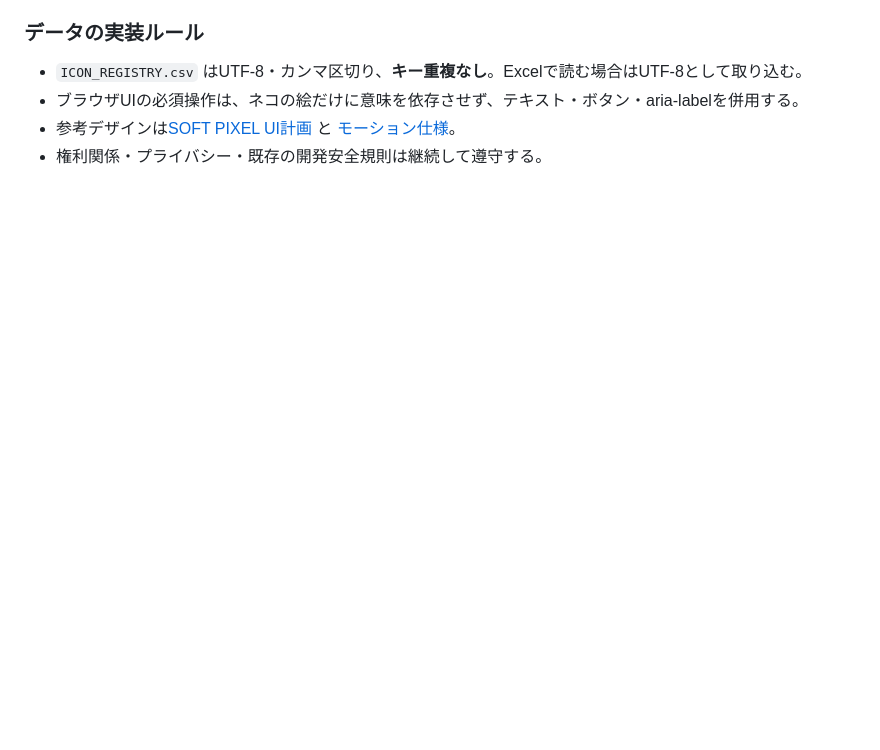
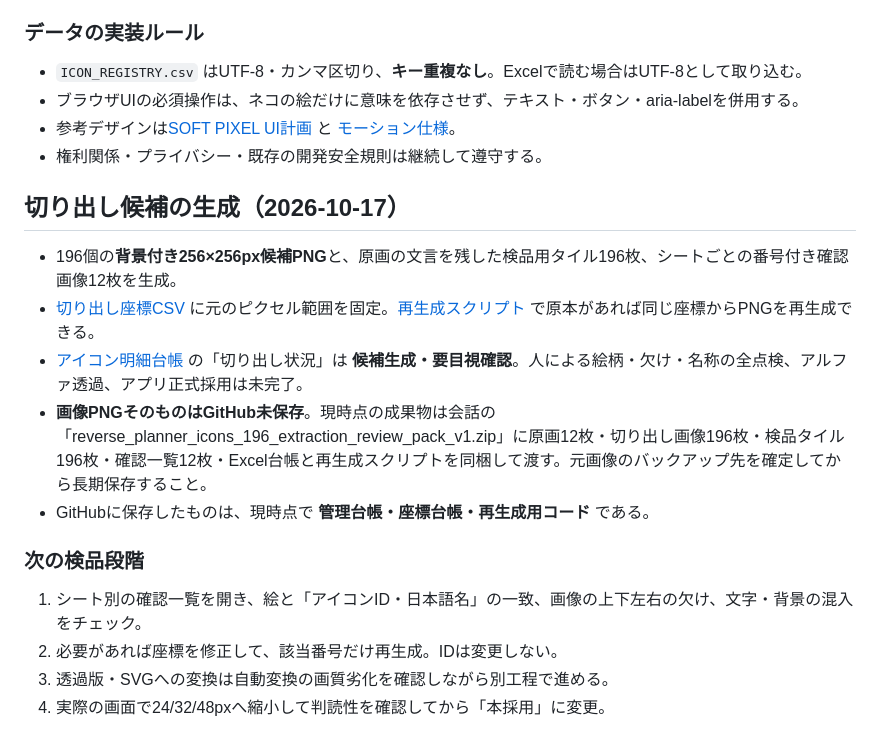
Before and after one commit to moyashimisosoup/reverse-planner, a Markdown page: docs/icons/README.md, the part around the change. GitHub-like rendering; blank space fills up the shorter version.

Commit message:
docs(icons): record crop candidates, source preservation and visual QA gates

```diff
--- a/docs/icons/README.md
+++ b/docs/icons/README.md
@@ -38,3 +38,18 @@
 - ブラウザUIの必須操作は、ネコの絵だけに意味を依存させず、テキスト・ボタン・aria-labelを併用する。
 - 参考デザインは[SOFT PIXEL UI計画](../UI_V02_PLAN.md) と [モーション仕様](../MOTION_SPEC_V02.md)。
 - 権利関係・プライバシー・既存の開発安全規則は継続して遵守する。
+
+## 切り出し候補の生成（2026-10-17）
+
+- 196個の**背景付き256×256px候補PNG**と、原画の文言を残した検品用タイル196枚、シートごとの番号付き確認画像12枚を生成。
+- [切り出し座標CSV](CROP_COORDINATES.csv) に元のピクセル範囲を固定。[再生成スクリプト](extract_icons.py) で原本があれば同じ座標からPNGを再生成できる。
+- [アイコン明細台帳](ICON_REGISTRY.csv) の「切り出し状況」は **候補生成・要目視確認**。人による絵柄・欠け・名称の全点検、アルファ透過、アプリ正式採用は未完了。
+- **画像PNGそのものはGitHub未保存**。現時点の成果物は会話の「reverse_planner_icons_196_extraction_review_pack_v1.zip」に原画12枚・切り出し画像196枚・検品タイル196枚・確認一覧12枚・Excel台帳と再生成スクリプトを同梱して渡す。元画像のバックアップ先を確定してから長期保存すること。
+- GitHubに保存したものは、現時点で **管理台帳・座標台帳・再生成用コード** である。
+
+### 次の検品段階
+
+1. シート別の確認一覧を開き、絵と「アイコンID・日本語名」の一致、画像の上下左右の欠け、文字・背景の混入をチェック。
+2. 必要があれば座標を修正して、該当番号だけ再生成。IDは変更しない。
+3. 透過版・SVGへの変換は自動変換の画質劣化を確認しながら別工程で進める。
+4. 実際の画面で24/32/48pxへ縮小して判読性を確認してから「本採用」に変更。
```
